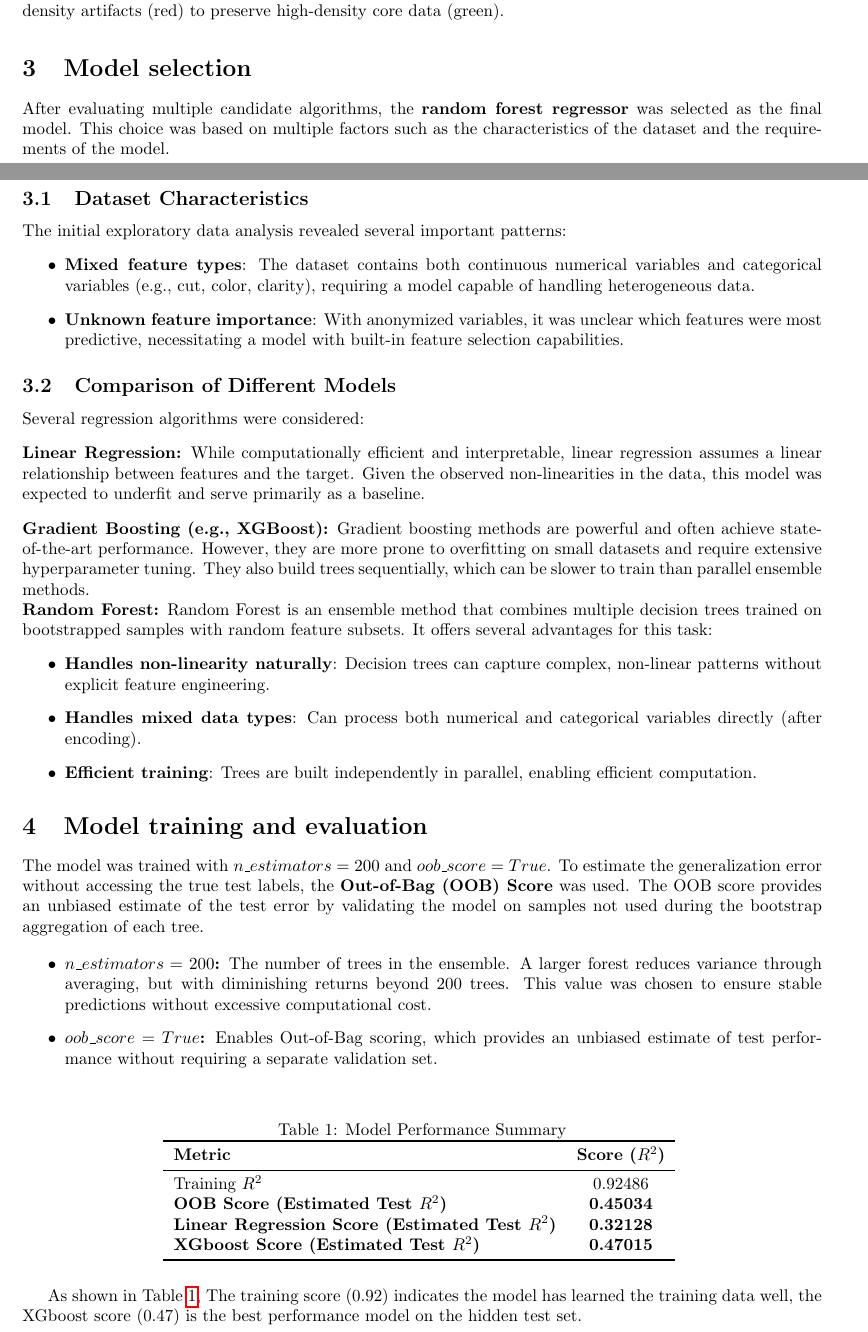
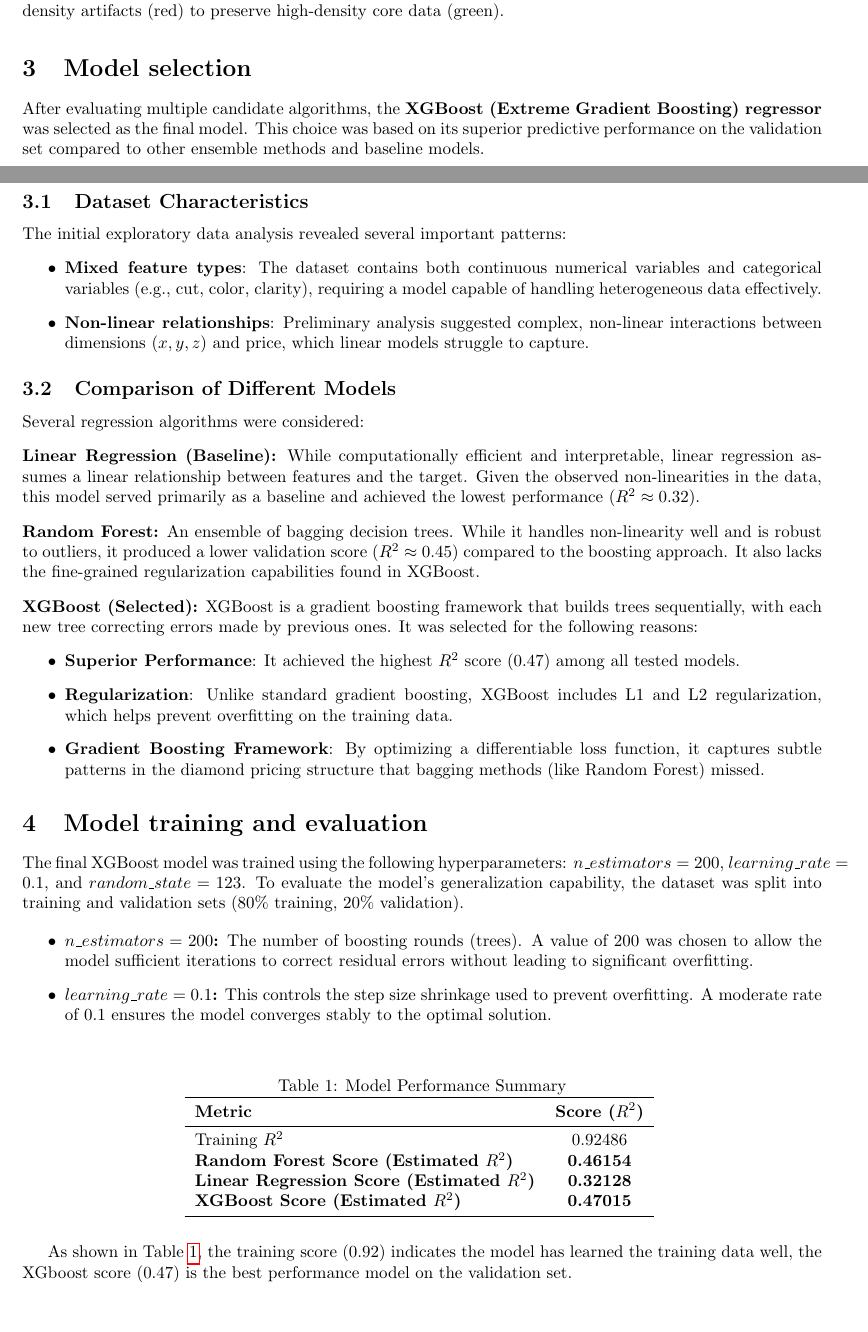
Before and after one commit to JunhaoZhou1222/ML_Coursework1, a LaTeX document (report.tex): two parts of pages 1 and 2 of 2, joined at a grey line, cut so that both start at the same text, the shorter picture padded with empty space. Compiled offline with pdfLaTeX.

Commit message:
update report

```diff
--- a/report.tex
+++ b/report.tex
@@ -44,13 +44,13 @@ Figure \ref{fig:cleaning} demonstrates the effectiveness of this process. The bo
 \end{figure}
 
 \section{Model selection}
-After evaluating multiple candidate algorithms, the \textbf{random forest regressor} was selected as the final model. This choice was based on multiple factors such as the characteristics of the dataset and the requirements of the model.
+After evaluating multiple candidate algorithms, the \textbf{XGBoost (Extreme Gradient Boosting) regressor} was selected as the final model. This choice was based on its superior predictive performance on the validation set compared to other ensemble methods and baseline models.
 
 \subsection{Dataset Characteristics}
 The initial exploratory data analysis revealed several important patterns:
 \begin{itemize}
-    \item \textbf{Mixed feature types}: The dataset contains both continuous numerical variables and categorical variables (e.g., cut, color, clarity), requiring a model capable of handling heterogeneous data.
-    \item \textbf{Unknown feature importance}: With anonymized variables, it was unclear which features were most predictive, necessitating a model with built-in feature selection capabilities.
+    \item \textbf{Mixed feature types}: The dataset contains both continuous numerical variables and categorical variables (e.g., cut, color, clarity), requiring a model capable of handling heterogeneous data effectively.
+    \item \textbf{Non-linear relationships}: Preliminary analysis suggested complex, non-linear interactions between dimensions ($x, y, z$) and price, which linear models struggle to capture.
 \end{itemize}
 
 \subsection{Comparison of Different Models}
@@ -58,26 +58,28 @@ Several regression algorithms were considered:
 
 \vspace{0.3cm}
 
-\noindent\textbf{Linear Regression:} While computationally efficient and interpretable, linear regression assumes a linear relationship between features and the target. Given the observed non-linearities in the data, this model was expected to underfit and serve primarily as a baseline.
+\noindent\textbf{Linear Regression (Baseline):} While computationally efficient and interpretable, linear regression assumes a linear relationship between features and the target. Given the observed non-linearities in the data, this model served primarily as a baseline and achieved the lowest performance ($R^2 \approx 0.32$).
 
 \vspace{0.3cm}
 
-\noindent\textbf{Gradient Boosting (e.g., XGBoost):} Gradient boosting methods are powerful and often achieve state-of-the-art performance. However, they are more prone to overfitting on small datasets and require extensive hyperparameter tuning. They also build trees sequentially, which can be slower to train than parallel ensemble methods.
+\noindent\textbf{Random Forest:} An ensemble of bagging decision trees. While it handles non-linearity well and is robust to outliers, it produced a lower validation score ($R^2 \approx 0.45$) compared to the boosting approach. It also lacks the fine-grained regularization capabilities found in XGBoost.
 
-\noindent\textbf{Random Forest:} Random Forest is an ensemble method that combines multiple decision trees trained on bootstrapped samples with random feature subsets. It offers several advantages for this task:
+\vspace{0.3cm}
+
+\noindent\textbf{XGBoost (Selected):} XGBoost is a gradient boosting framework that builds trees sequentially, with each new tree correcting errors made by previous ones. It was selected for the following reasons:
 \begin{itemize}
-    \item \textbf{Handles non-linearity naturally}: Decision trees can capture complex, non-linear patterns without explicit feature engineering.
-    \item \textbf{Handles mixed data types}: Can process both numerical and categorical variables directly (after encoding).
-    \item \textbf{Efficient training}: Trees are built independently in parallel, enabling efficient computation.
+    \item \textbf{Superior Performance}: It achieved the highest $R^2$ score ($0.47$) among all tested models.
+    \item \textbf{Regularization}: Unlike standard gradient boosting, XGBoost includes L1 and L2 regularization, which helps prevent overfitting on the training data.
+    \item \textbf{Gradient Boosting Framework}: By optimizing a differentiable loss function, it captures subtle patterns in the diamond pricing structure that bagging methods (like Random Forest) missed.
 \end{itemize}
 
 \section{Model training and evaluation}
-The model was trained with $n\_estimators=200$ and $oob\_score=True$. To estimate the generalization error without accessing the true test labels, the \textbf{Out-of-Bag (OOB) Score} was used. The OOB score provides an unbiased estimate of the test error by validating the model on samples not used during the bootstrap aggregation of each tree.
+The final XGBoost model was trained using the following hyperparameters: $n\_estimators=200$, $learning\_rate=0.1$, and $random\_state=123$. To evaluate the model's generalization capability, the dataset was split into training and validation sets (80\% training, 20\% validation).
 
 \begin{itemize}
-    \item \textbf{$n\_estimators = 200$:} The number of trees in the ensemble. A larger forest reduces variance through averaging, but with diminishing returns beyond 200 trees. This value was chosen to ensure stable predictions without excessive computational cost.
+    \item \textbf{$n\_estimators = 200$:} The number of boosting rounds (trees). A value of 200 was chosen to allow the model sufficient iterations to correct residual errors without leading to significant overfitting.
 
-    \item \textbf{$oob\_score = True$:} Enables Out-of-Bag scoring, which provides an unbiased estimate of test performance without requiring a separate validation set.
+    \item \textbf{$learning\_rate = 0.1$:} This controls the step size shrinkage used to prevent overfitting. A moderate rate of 0.1 ensures the model converges stably to the optimal solution.
 \end{itemize}
 
 \begin{table}[H]
@@ -88,13 +90,13 @@ The model was trained with $n\_estimators=200$ and $oob\_score=True$. To estimat
         \textbf{Metric} & \textbf{Score ($R^2$)} \\
         \midrule
         Training $R^2$ & 0.92486 \\
-        \textbf{OOB Score (Estimated Test $R^2$)} & \textbf{0.45034} \\
-        \textbf{Linear Regression Score (Estimated Test $R^2$)} & \textbf{0.32128} \\
-        \textbf{XGboost Score (Estimated Test $R^2$)} & \textbf{0.47015} \\
+        \textbf{Random Forest Score (Estimated $R^2$)} & \textbf{0.46154} \\
+        \textbf{Linear Regression Score (Estimated $R^2$)} & \textbf{0.32128} \\
+        \textbf{XGBoost Score (Estimated $R^2$)} & \textbf{0.47015} \\
         \bottomrule
     \end{tabular}
     \label{tab:results}
 \end{table}
 
-As shown in Table \ref{tab:results}, The training score (0.92) indicates the model has learned the training data well, the XGboost score (0.47) is the best performance model on the hidden test set.
+As shown in Table \ref{tab:results}, the training score (0.92) indicates the model has learned the training data well, the XGboost score (0.47) is the best performance model on the validation set.
 \end{document}
```
Also changed, not shown: 1 other file.
